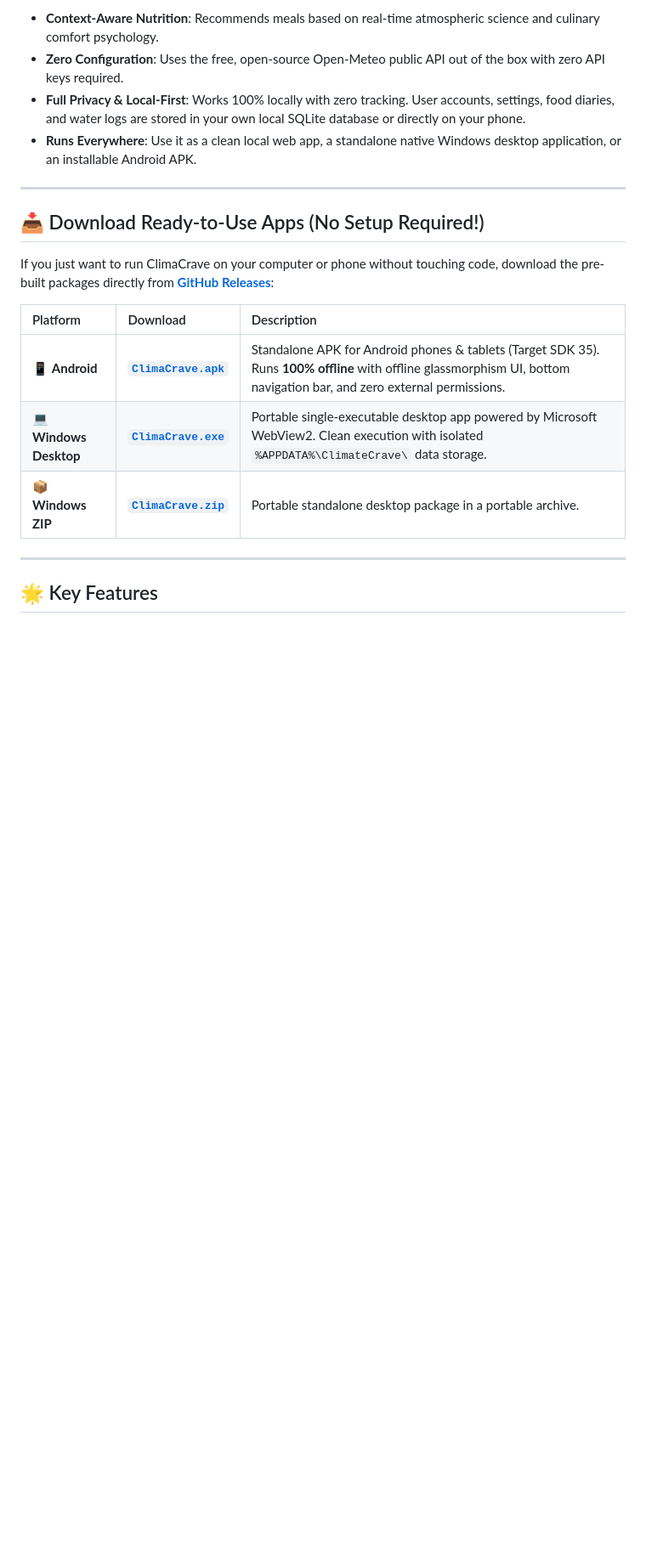
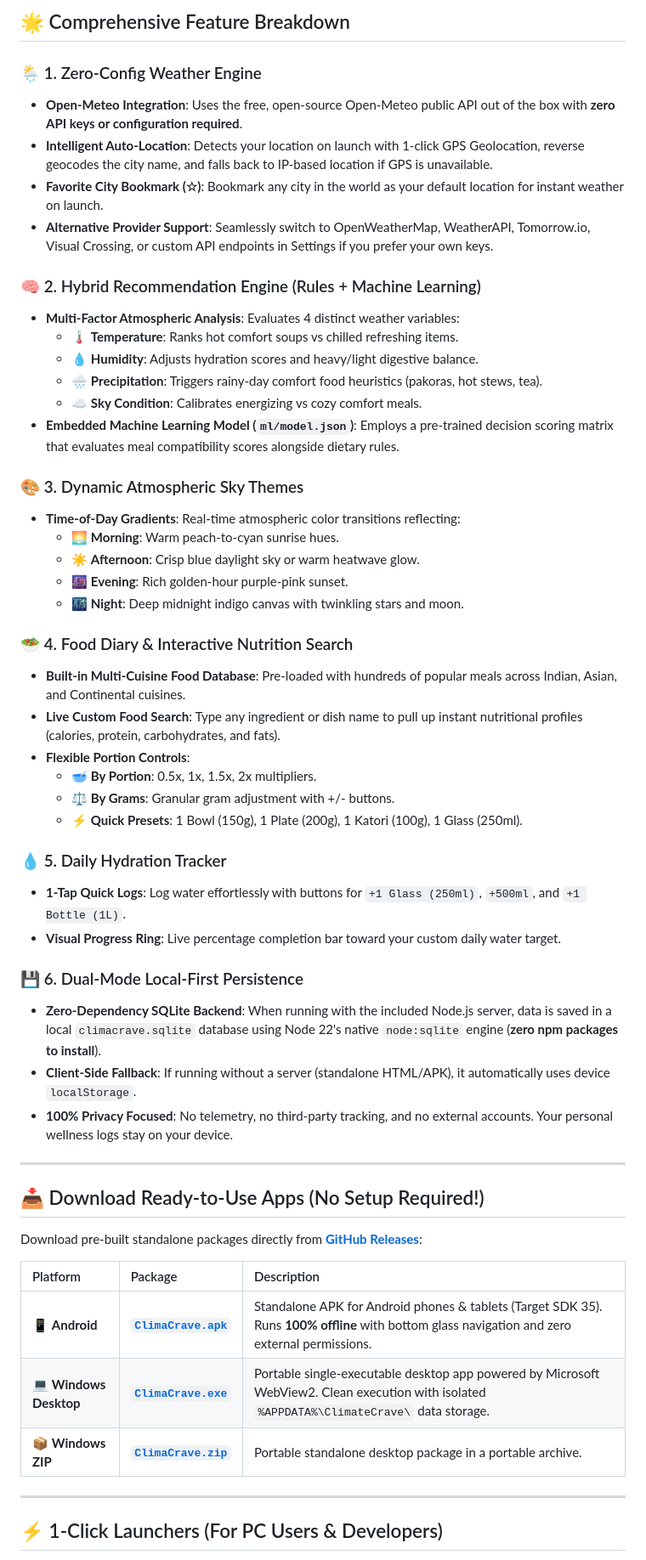
Before and after one commit to Lakshyadev247/ClimaCrave, a Markdown page: README.md, the part around one of its changes. Shown at 85% size. Drawn GitHub-style; blank space fills up the shorter version.

```diff
--- a/README.md
+++ b/README.md
@@ -48,22 +54,57 @@ Rather than flipping through generic food delivery apps or struggling to decide
 
-- **Context-Aware Nutrition**: Recommends meals based on real-time atmospheric science and culinary comfort psychology.
-- **Zero Configuration**: Uses the free, open-source Open-Meteo public API out of the box with zero API keys required.
-- **Full Privacy & Local-First**: Works 100% locally with zero tracking. User accounts, settings, food diaries, and water logs are stored in your own local SQLite database or directly on your phone.
-- **Runs Everywhere**: Use it as a clean local web app, a standalone native Windows desktop application, or an installable Android APK.
+## 🌟 Comprehensive Feature Breakdown
+
+### 🌦️ 1. Zero-Config Weather Engine
+* **Open-Meteo Integration**: Uses the free, open-source Open-Meteo public API out of the box with **zero API keys or configuration required**.
+* **Intelligent Auto-Location**: Detects your location on launch with 1-click GPS Geolocation, reverse geocodes the city name, and falls back to IP-based location if GPS is unavailable.
+* **Favorite City Bookmark (☆)**: Bookmark any city in the world as your default location for instant weather on launch.
+* **Alternative Provider Support**: Seamlessly switch to OpenWeatherMap, WeatherAPI, Tomorrow.io, Visual Crossing, or custom API endpoints in Settings if you prefer your own keys.
+
+### 🧠 2. Hybrid Recommendation Engine (Rules + Machine Learning)
+* **Multi-Factor Atmospheric Analysis**: Evaluates 4 distinct weather variables:
+  * 🌡️ **Temperature**: Ranks hot comfort soups vs chilled refreshing items.
+  * 💧 **Humidity**: Adjusts hydration scores and heavy/light digestive balance.
+  * 🌧️ **Precipitation**: Triggers rainy-day comfort food heuristics (pakoras, hot stews, tea).
+  * ☁️ **Sky Condition**: Calibrates energizing vs cozy comfort meals.
+* **Embedded Machine Learning Model (`ml/model.json`)**: Employs a pre-trained decision scoring matrix that evaluates meal compatibility scores alongside dietary rules.
+
+### 🎨 3. Dynamic Atmospheric Sky Themes
+* **Time-of-Day Gradients**: Real-time atmospheric color transitions reflecting:
+  * 🌅 **Morning**: Warm peach-to-cyan sunrise hues.
+  * ☀️ **Afternoon**: Crisp blue daylight sky or warm heatwave glow.
+  * 🌆 **Evening**: Rich golden-hour purple-pink sunset.
+  * 🌃 **Night**: Deep midnight indigo canvas with twinkling stars and moon.
+
+### 🥗 4. Food Diary & Interactive Nutrition Search
+* **Built-in Multi-Cuisine Food Database**: Pre-loaded with hundreds of popular meals across Indian, Asian, and Continental cuisines.
+* **Live Custom Food Search**: Type any ingredient or dish name to pull up instant nutritional profiles (calories, protein, carbohydrates, and fats).
+* **Flexible Portion Controls**:
+  * 🥣 **By Portion**: 0.5x, 1x, 1.5x, 2x multipliers.
+  * ⚖️ **By Grams**: Granular gram adjustment with +/- buttons.
+  * ⚡ **Quick Presets**: 1 Bowl (150g), 1 Plate (200g), 1 Katori (100g), 1 Glass (250ml).
+
+### 💧 5. Daily Hydration Tracker
+* **1-Tap Quick Logs**: Log water effortlessly with buttons for `+1 Glass (250ml)`, `+500ml`, and `+1 Bottle (1L)`.
+* **Visual Progress Ring**: Live percentage completion bar toward your custom daily water target.
+
+### 💾 6. Dual-Mode Local-First Persistence
+* **Zero-Dependency SQLite Backend**: When running with the included Node.js server, data is saved in a local `climacrave.sqlite` database using Node 22's native `node:sqlite` engine (**zero npm packages to install**).
+* **Client-Side Fallback**: If running without a server (standalone HTML/APK), it automatically uses device `localStorage`.
+* **100% Privacy Focused**: No telemetry, no third-party tracking, and no external accounts. Your personal wellness logs stay on your device.
 
 ---
 
 ## 📥 Download Ready-to-Use Apps (No Setup Required!)
 
-If you just want to run ClimaCrave on your computer or phone without touching code, download the pre-built packages directly from **[GitHub Releases](../../releases/latest)**:
+Download pre-built standalone packages directly from **[GitHub Releases](../../releases/latest)**:
 
-| Platform | Download | Description |
+| Platform | Package | Description |
 | :--- | :--- | :--- |
-| 📱 **Android** | [**`ClimaCrave.apk`**](../../releases/latest) | Standalone APK for Android phones & tablets (Target SDK 35). Runs **100% offline** with offline glassmorphism UI, bottom navigation bar, and zero external permissions. |
+| 📱 **Android** | [**`ClimaCrave.apk`**](../../releases/latest) | Standalone APK for Android phones & tablets (Target SDK 35). Runs **100% offline** with bottom glass navigation and zero external permissions. |
 | 💻 **Windows Desktop** | [**`ClimaCrave.exe`**](../../releases/latest) | Portable single-executable desktop app powered by Microsoft WebView2. Clean execution with isolated `%APPDATA%\ClimateCrave\` data storage. |
 | 📦 **Windows ZIP** | [**`ClimaCrave.zip`**](../../releases/latest) | Portable standalone desktop package in a portable archive. |
 
 ---
 
-## 🌟 Key Features
+## ⚡ 1-Click Launchers (For PC Users & Developers)
 
```
Also changed, not shown: other parts of README.md (+54 -118 lines), screenshots/01-night-sky-tokyo.png (added), screenshots/02-evening-sky-paris.png (added), screenshots/03-diary-food-search.png (added), screenshots/04-stats-food-and-water.png (added), screenshots/05-food-recommendations-city.png (added).
